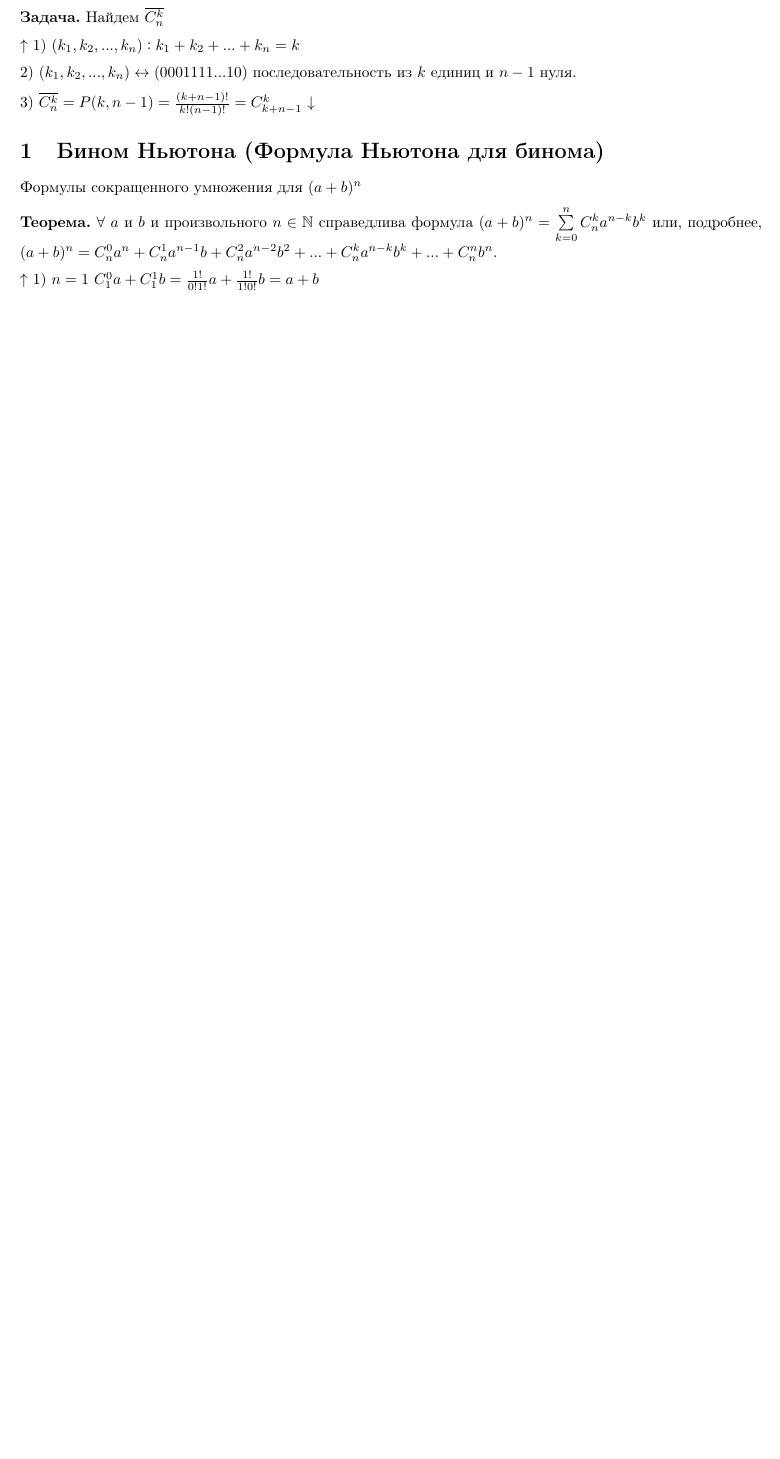
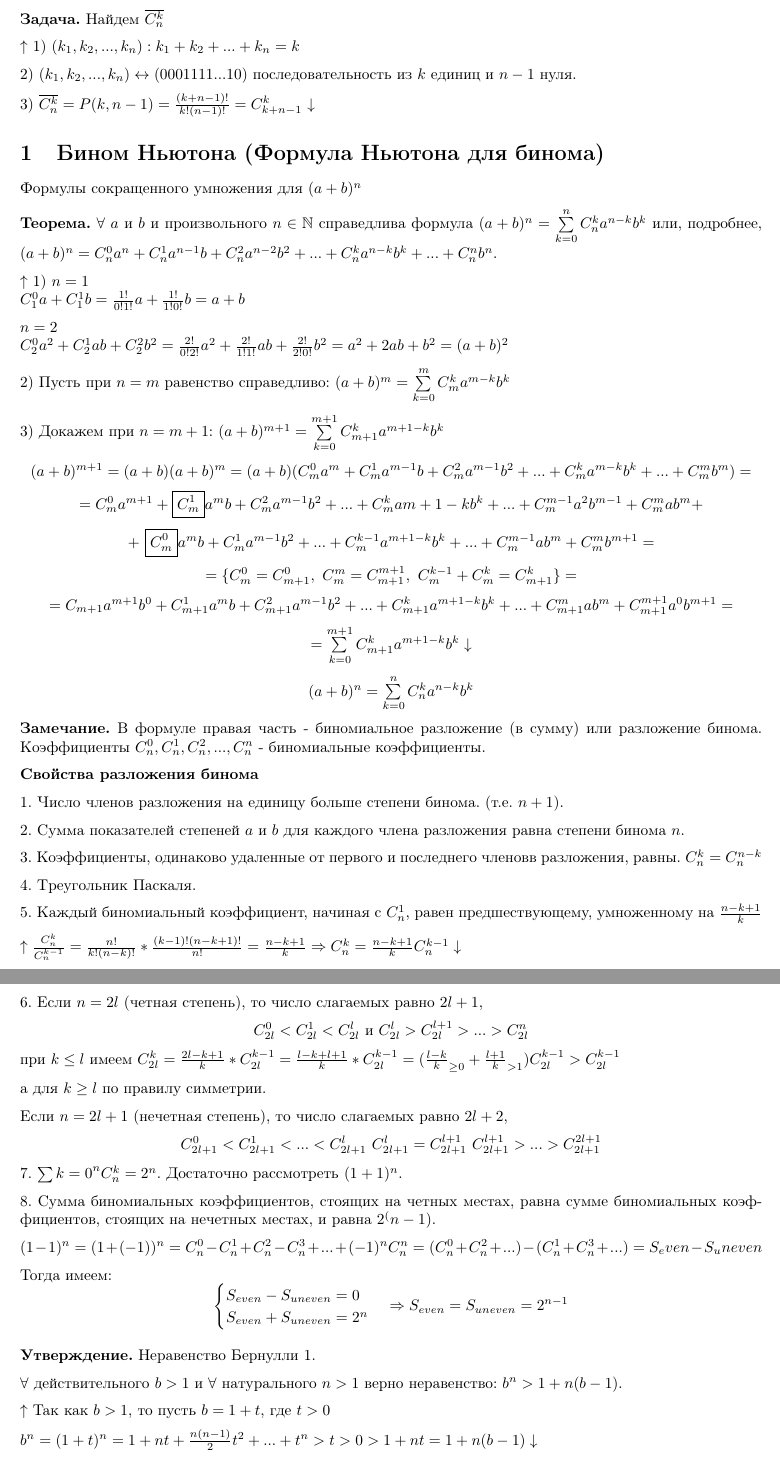
Before and after one commit to MagicWinnie/SESC_Maths, a LaTeX document (first_semester/11/main.tex): part of the page before the commit and two parts of pages 1 and 2 of 2 after it, the two joined at a grey line, cut so that both start at the same text, the shorter picture padded with empty space. Compiled offline with pdfLaTeX.

Commit message:
еще немного 11 лекции

```diff
--- a/first_semester/11/main.tex
+++ b/first_semester/11/main.tex
@@ -52,4 +53,86 @@
 
     \textbf{Теорема.} \(\forall\ a\) и \(b\) и произвольного \(n \in \mathbb{N}\) справедлива формула \((a + b)^n = \sum\limits_{k=0}^n C_n^k a^{n-k} b^k\) или, подробнее, \((a + b)^n = C_n^0 a^n + C_n^1 a^{n-1} b + C_n^2 a^{n-2} b^2 + ... + C_n^{k} a^{n-k} b^k + ... + C_n^n b^n\).
 
-    \(\uparrow\) 1) \(n = 1\) \(C_1^0 a + C_1^1 b = \frac{1!}{0!1!} a + \frac{1!}{1!0!} b = a + b\)
+    \(\uparrow\) 1) \(n = 1\)
+    \\\(C_1^0 a + C_1^1 b = \frac{1!}{0!1!} a + \frac{1!}{1!0!} b = a + b\)
+
+    \(n = 2\)
+    \\\(C_2^0 a^2 + C_2^1 ab + C_2^2 b^2 = \frac{2!}{0!2!} a^2 + \frac{2!}{1!1!} ab + \frac{2!}{2!0!} b^2 = a^2 + 2ab + b^2 = (a + b)^2\)
+
+    2) Пусть при \(n = m\) равенство справедливо: \((a + b)^m = \sum\limits_{k=0}^m C_m^k a^{m-k} b^k\)
+
+    3) Докажем при \(n = m + 1\): \((a + b)^{m+1} = \sum\limits_{k=0}^{m+1} C_{m+1}^k a^{m+1-k} b^k\)
+
+    \begin{center}
+        \((a + b)^{m+1} = (a + b)(a + b)^m = (a + b)(C_m^0 a^m + C_m^1 a^{m-1} b + C_m^2 a^{m-1} b^2 + ... + C_m^k a^{m-k} b^k + ... + C_m^m b^m) =\)
+
+        \(= C_m^0 a^{m+1} + \boxed{C_m^1} a^m b + C_m^2 a^{m-1} b^2 + ... + C_m^k a{m+1-k} b^k + ... + C_m^{m-1} a^2 b^{m-1} + C_m^m ab^m +\)
+
+        \(+\ \boxed{C_m^0} a^m b + C_m^1 a^{m-1} b^2 + ... + C_m^{k-1} a^{m+1-k} b^k + ... + C_m^{m-1} ab^m + C_m^m b^{m+1} =\)
+
+        \(= \{C_m^0 = C_{m+1}^0,\ C_m^m = C_{m+1}^{m+1},\ C_m^{k-1} + C_m^k = C_{m+1}^k\} =\)
+
+        \(= C_{m+1} a^{m+1} b^0 + C_{m+1}^1 a^m b + C_{m+1}^2 a^{m-1} b^2 + ... + C_{m+1}^k a^{m+1-k} b^k + ... + C_{m+1}^m ab^m + C_{m+1}^{m+1} a^0 b^{m+1} =\)
+
+        \(= \sum\limits_{k=0}^{m+1} C_{m+1}^k a^{m+1-k} b^k \downarrow\)
+
+        \((a + b)^n = \sum\limits_{k=0}^n C_n^k a^{n-k} b^k\)
+    \end{center}
+
+    \textbf{Замечание.} В формуле правая часть - биномиальное разложение (в сумму) или разложение бинома.
+    Коэффициенты \(C_n^0, C_n^1, C_n^2, ..., C_n^n\) - биномиальные коэффициенты.
+
+    \textbf{Свойства разложения бинома}
+
+    1. Число членов разложения на единицу больше степени бинома. (т.е. \(n + 1\)).
+
+    2. Сумма показателей степеней \(a\) и \(b\) для каждого члена разложения равна степени бинома \(n\).
+
+    3. Коэффициенты, одинаково удаленные от первого и последнего членовв разложения, равны. \(C_n^k = C_n^{n-k}\)
+
+    4. Треугольник Паскаля.
+    %лекция 11 42:08 - треугольник Паскаля
+
+    5. Каждый биномиальный коэффициент, начиная с \(C_n^1\), равен предшествующему, умноженному на \(\frac{n - k + 1}{k}\)
+
+    \(\uparrow \frac{C_n^k}{C_n^{k-1}} = \frac{n!}{k!(n - k)!} * \frac{(k - 1)!(n - k + 1)!}{n!} = \frac{n - k + 1}{k} \Rightarrow C_n^k = \frac{n - k + 1}{k} C_n^{k-1} \downarrow\)
+
+    6. Если \(n = 2l\) (четная степень), то число слагаемых равно \(2l + 1\),
+
+    \begin{center}
+        \(C_{2l}^0 < C_{2l}^1 < C_{2l}^l\) и \(C_{2l}^l > C_{2l}^{l+1} > ... > C_{2l}^n\)
+    \end{center}
+
+    при \(k \leq l\) имеем \(C_{2l}^k = \frac{2l - k + 1}{k} * C_{2l}^{k-1} = \frac{l - k + l + 1}{k} * C_{2l}^{k-1} = (\frac{l - k}{k}_{\geq 0} + \frac{l + 1}{k}_{> 1}) C_{2l}^{k-1} > C_{2l}^{k-1}\)
+
+    а для \(k \geq l\) по правилу симметрии.
+
+    Если \(n = 2l + 1\) (нечетная степень), то число слагаемых равно \(2l + 2\),
+
+    \begin{center}
+        \(C_{2l+1}^0 < C_{2l+1}^1 < ... < C_{2l+1}^l\ C_{2l+1}^l = C_{2l+1}^{l+1}\ C_{2l+1}^{l+1} > ... > C_{2l+1}^{2l+1}\)
+    \end{center}
+
+    7. \(\sum\limits{k=0}^n C_n^k = 2^n\). Достаточно рассмотреть \((1 + 1)^n\).
+
+    8. Сумма биномиальных коэффициентов, стоящих на четных местах, равна сумме биномиальных коэффициентов, стоящих на нечетных местах, и равна \(2^(n-1)\).
+
+    \((1 - 1)^n = (1 + (-1))^n = C_n^0 - C_n^1 + C_n^2 - C_n^3 + ... + (-1)^n C_n^n = (C_n^0 + C_n^2 + ...) - (C_n^1 + C_n^3 + ...) = S_even - S_uneven\)
+
+    Тогда имеем:
+    \begin{equation*}
+        \begin{cases}
+            S_{even} - S_{uneven} = 0
+            \\
+            S_{even} + S_{uneven} = 2^n
+        \end{cases}
+        \Rightarrow S_{even} = S_{uneven} = 2^{n-1}
+    \end{equation*}
+
+    \textbf{Утверждение.} Неравенство Бернулли 1.
+
+    \(\forall\) действительного \(b > 1\) и \(\forall\) натурального \(n > 1\) верно неравенство: \(b^n > 1 + n(b - 1)\).
+
+    \(\uparrow\) Так как \(b > 1\), то пусть \(b = 1 + t\), где \(t > 0\)
+
+    \(b^n = (1 + t)^n = 1 + nt + \frac{n(n - 1)}{2} t^2 + ... + t^n > {t > 0} > 1 + nt = 1 + n(b - 1) \downarrow\)
```
Also changed, not shown: first_semester/11/main.tex (16 more changed lines).
